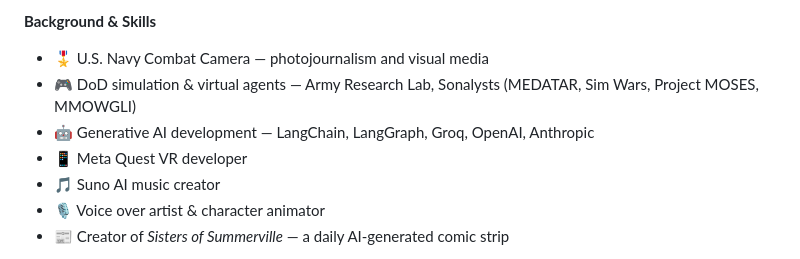
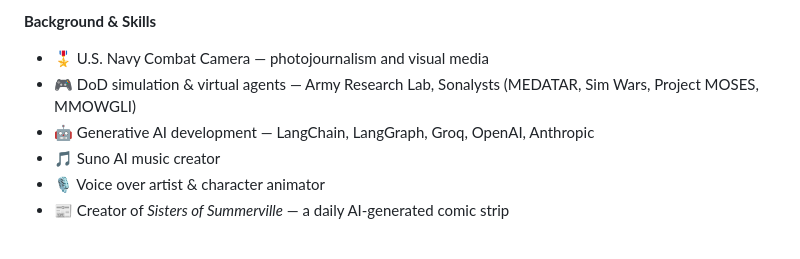
Before and after one commit to DavidFliesen/tv-watchlist, a Markdown page: README.md, the part around the change. Drawn GitHub-style.

Commit message:
Remove Meta Quest VR developer from README
Removed Meta Quest VR developer entry from the list.

```diff
--- a/README.md
+++ b/README.md
@@ -178,7 +178,6 @@ David is a Hybrid Generative AI Multimedia Developer with a background spanning
 - 🎖️ U.S. Navy Combat Camera — photojournalism and visual media
 - 🎮 DoD simulation & virtual agents — Army Research Lab, Sonalysts (MEDATAR, Sim Wars, Project MOSES, MMOWGLI)
 - 🤖 Generative AI development — LangChain, LangGraph, Groq, OpenAI, Anthropic
-- 📱 Meta Quest VR developer
 - 🎵 Suno AI music creator
 - 🎙️ Voice over artist & character animator
 - 📰 Creator of *Sisters of Summerville* — a daily AI-generated comic strip
```
